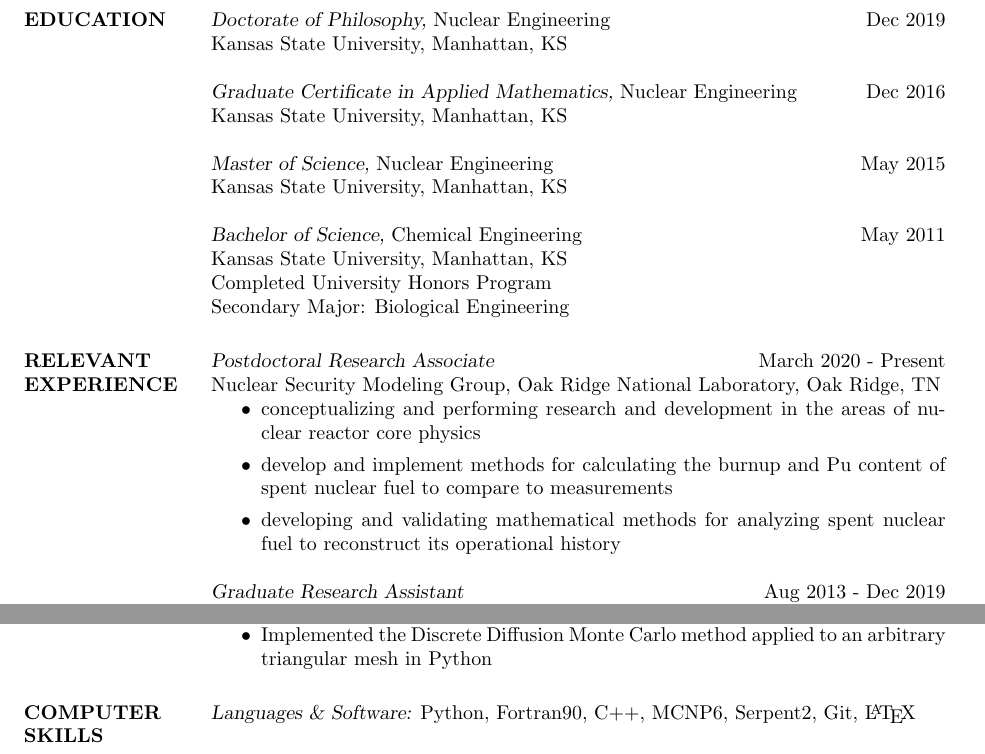
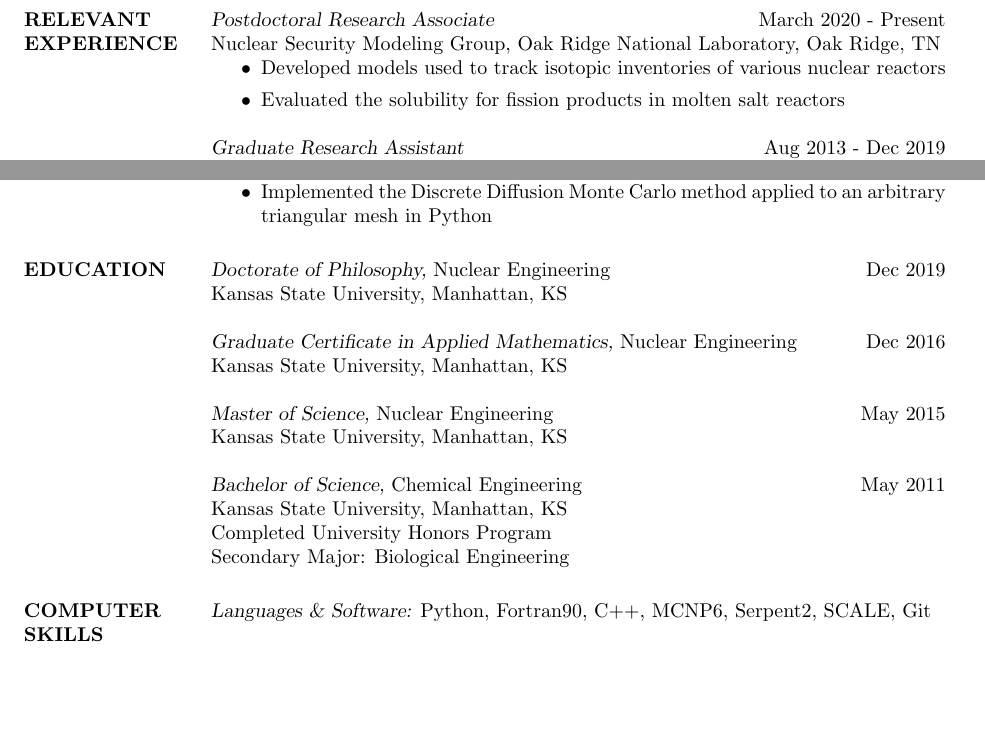
Before and after one commit to RLReed/resume, a LaTeX CV (main.tex): two parts of page 1 of 3, joined at a grey line, cut so that both start at the same text, the shorter picture padded with empty space. Compiled offline with pdfLaTeX.

Commit message:
Rearrange education and experience. Change bullets for postdoc

```diff
--- a/main.tex
+++ b/main.tex
@@ -53,33 +53,13 @@
 
 To design and implement numerical simulations of nuclear reactor systems.
 
-\section{EDUCATION}
-
-{\sl Doctorate of Philosophy,} Nuclear Engineering \hfill Dec 2019\\
-Kansas State University, Manhattan, KS
-%Cumulative GPA: 3.895/4.000
-
-{\sl Graduate Certificate in Applied Mathematics,} Nuclear Engineering \hfill Dec 2016\\
-Kansas State University, Manhattan, KS
-
-{\sl Master of Science,} Nuclear Engineering \hfill May 2015\\
-Kansas State University, Manhattan, KS
-%Cumulative GPA: 3.923/4.000
-
-{\sl Bachelor of Science,} Chemical Engineering \hfill May 2011 \\
-Kansas State University, Manhattan, KS \\
-Completed University Honors Program \\
-Secondary Major: Biological Engineering
-%Cumulative GPA: 3.541/4.000
-
 \section{RELEVANT \\ EXPERIENCE}
 
 {\sl Postdoctoral Research Associate} \hfill March 2020 - Present \\
 Nuclear Security Modeling Group, Oak Ridge National Laboratory, Oak Ridge, TN
 \begin{itemize}
-    \item conceptualizing and performing research and development in the areas of nuclear reactor core physics
-    \item develop and implement methods for calculating the burnup and Pu content of spent nuclear fuel to compare to measurements
-    \item developing and validating mathematical methods for analyzing spent nuclear fuel to reconstruct its operational history
+    \item Developed models used to track isotopic inventories of various nuclear reactors
+    \item Evaluated the solubility for fission products in molten salt reactors
 \end{itemize}
 
 {\sl Graduate Research Assistant} \hfill Aug 2013 - Dec 2019 \\
@@ -102,10 +82,29 @@ Computational Physics and Methods Group (CCS-2), LANL, Los Alamos, NM
 \item Implemented the Discrete Diffusion Monte Carlo method applied to an arbitrary triangular mesh in Python
 \end{itemize}
 
+\section{EDUCATION}
+
+{\sl Doctorate of Philosophy,} Nuclear Engineering \hfill Dec 2019\\
+Kansas State University, Manhattan, KS
+%Cumulative GPA: 3.895/4.000
+
+{\sl Graduate Certificate in Applied Mathematics,} Nuclear Engineering \hfill Dec 2016\\
+Kansas State University, Manhattan, KS
+
+{\sl Master of Science,} Nuclear Engineering \hfill May 2015\\
+Kansas State University, Manhattan, KS
+%Cumulative GPA: 3.923/4.000
+
+{\sl Bachelor of Science,} Chemical Engineering \hfill May 2011 \\
+Kansas State University, Manhattan, KS \\
+Completed University Honors Program \\
+Secondary Major: Biological Engineering
+%Cumulative GPA: 3.541/4.000
+
 \section{COMPUTER \\ SKILLS}
 
 {\sl Languages \& Software:}
-Python, Fortran90, C++, MCNP6, Serpent2, Git, \LaTeX  \\
+Python, Fortran90, C++, MCNP6, Serpent2, SCALE, Git  \\
 
 \section{PROFESSIONAL \\ AFFILIATIONS  \\ \& ACTIVITIES}
 
```
